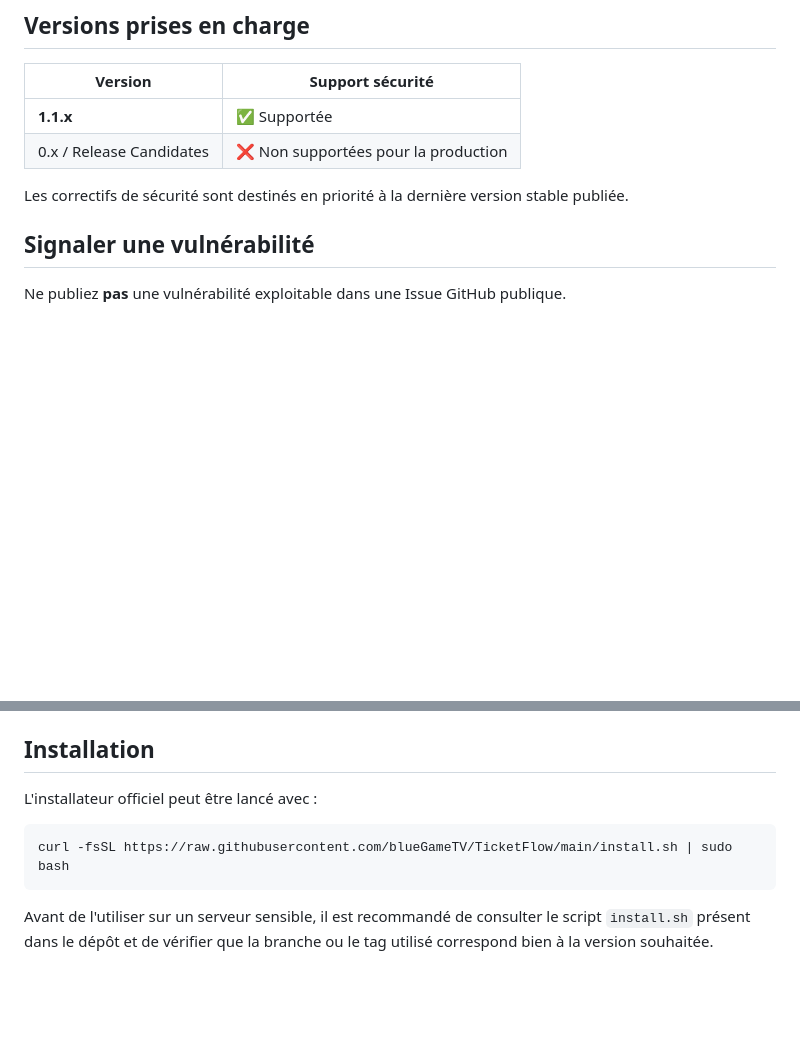
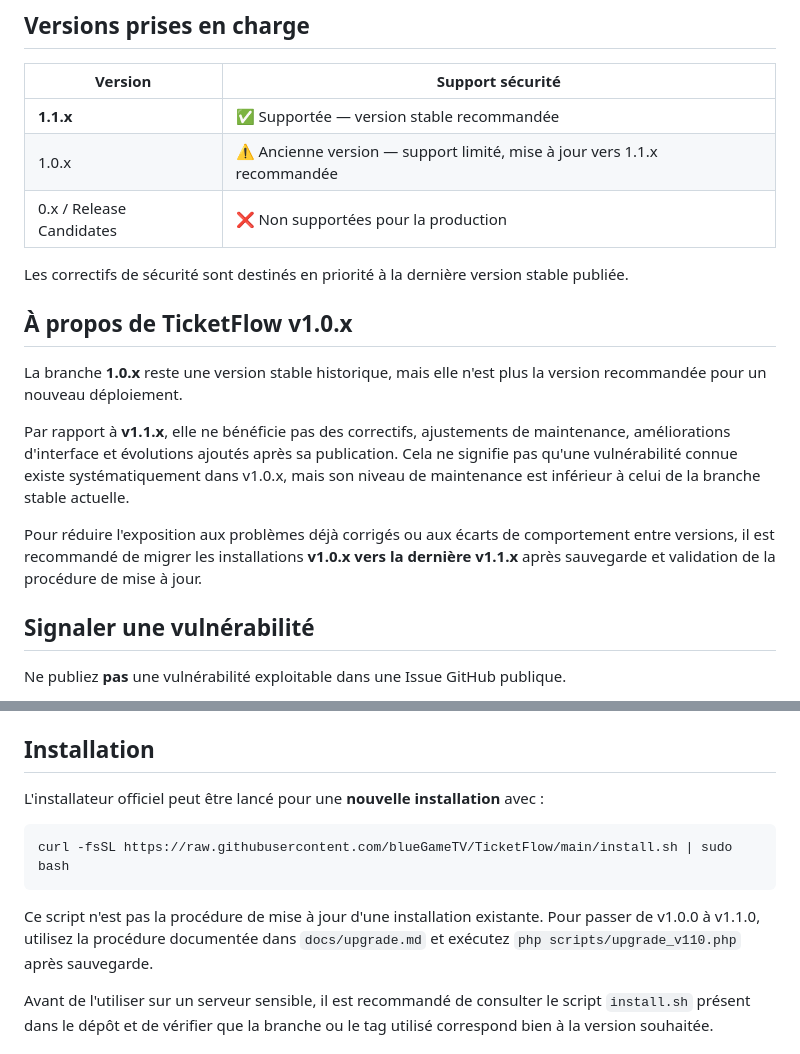
Before and after one commit to blueGameTV/TicketFlow, a Markdown page: SECURITY.md, 2 parts joined by grey strips. GitHub-like rendering; blank space fills up the shorter version.

Commit message:
docs: clarify security support for v1.0.x and installer usage

````diff
--- a/SECURITY.md
+++ b/SECURITY.md
@@ -8,10 +8,19 @@ La sécurité reste une responsabilité partagée entre l'application, le systè
 
 | Version | Support sécurité |
 | --- | --- |
-| **1.1.x** | ✅ Supportée |\n| 1.0.x | ⚠️ Mise à jour vers 1.1.x recommandée |
+| **1.1.x** | ✅ Supportée — version stable recommandée |
+| 1.0.x | ⚠️ Ancienne version — support limité, mise à jour vers 1.1.x recommandée |
 | 0.x / Release Candidates | ❌ Non supportées pour la production |
 
 Les correctifs de sécurité sont destinés en priorité à la dernière version stable publiée.
+
+## À propos de TicketFlow v1.0.x
+
+La branche **1.0.x** reste une version stable historique, mais elle n'est plus la version recommandée pour un nouveau déploiement.
+
+Par rapport à **v1.1.x**, elle ne bénéficie pas des correctifs, ajustements de maintenance, améliorations d'interface et évolutions ajoutés après sa publication. Cela ne signifie pas qu'une vulnérabilité connue existe systématiquement dans v1.0.x, mais son niveau de maintenance est inférieur à celui de la branche stable actuelle.
+
+Pour réduire l'exposition aux problèmes déjà corrigés ou aux écarts de comportement entre versions, il est recommandé de migrer les installations **v1.0.x vers la dernière v1.1.x** après sauvegarde et validation de la procédure de mise à jour.
 
 ## Signaler une vulnérabilité
 
@@ -139,11 +148,13 @@ Le répertoire `storage/` doit être accessible au serveur Web sans être publiq
 
 ## Installation
 
-L'installateur officiel peut être lancé avec :
+L'installateur officiel peut être lancé pour une **nouvelle installation** avec :
 
 ```bash
 curl -fsSL https://raw.githubusercontent.com/blueGameTV/TicketFlow/main/install.sh | sudo bash
 ```
+
+Ce script n'est pas la procédure de mise à jour d'une installation existante. Pour passer de v1.0.0 à v1.1.0, utilisez la procédure documentée dans `docs/upgrade.md` et exécutez `php scripts/upgrade_v110.php` après sauvegarde.
 
 Avant de l'utiliser sur un serveur sensible, il est recommandé de consulter le script `install.sh` présent dans le dépôt et de vérifier que la branche ou le tag utilisé correspond bien à la version souhaitée.
 
````
